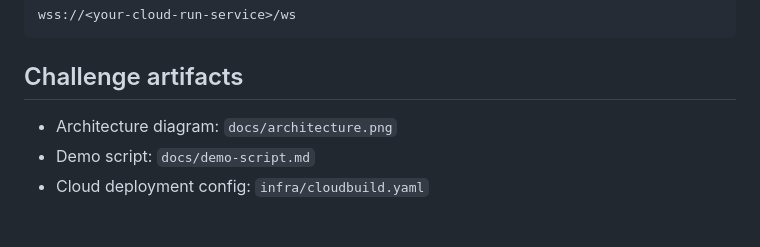
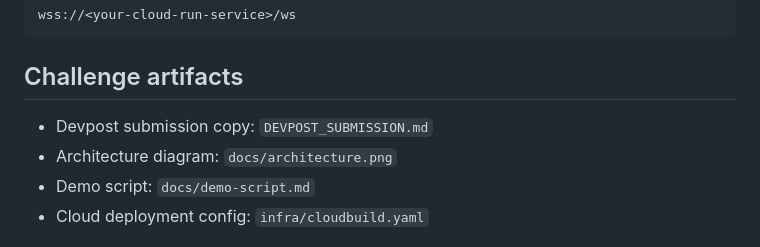
Before and after one commit to jackson-kuja/northstar, a Markdown page: README.md, the part around the change. Rendered like a GitHub page.

Commit message:
docs: add devpost submission source file

```diff
--- a/README.md
+++ b/README.md
@@ -185,6 +185,7 @@ wss://<your-cloud-run-service>/ws
 
 ## Challenge artifacts
 
+- Devpost submission copy: `DEVPOST_SUBMISSION.md`
 - Architecture diagram: `docs/architecture.png`
 - Demo script: `docs/demo-script.md`
 - Cloud deployment config: `infra/cloudbuild.yaml`
```
Also changed, not shown: DEVPOST_SUBMISSION.md (added, +60 -0 lines).
